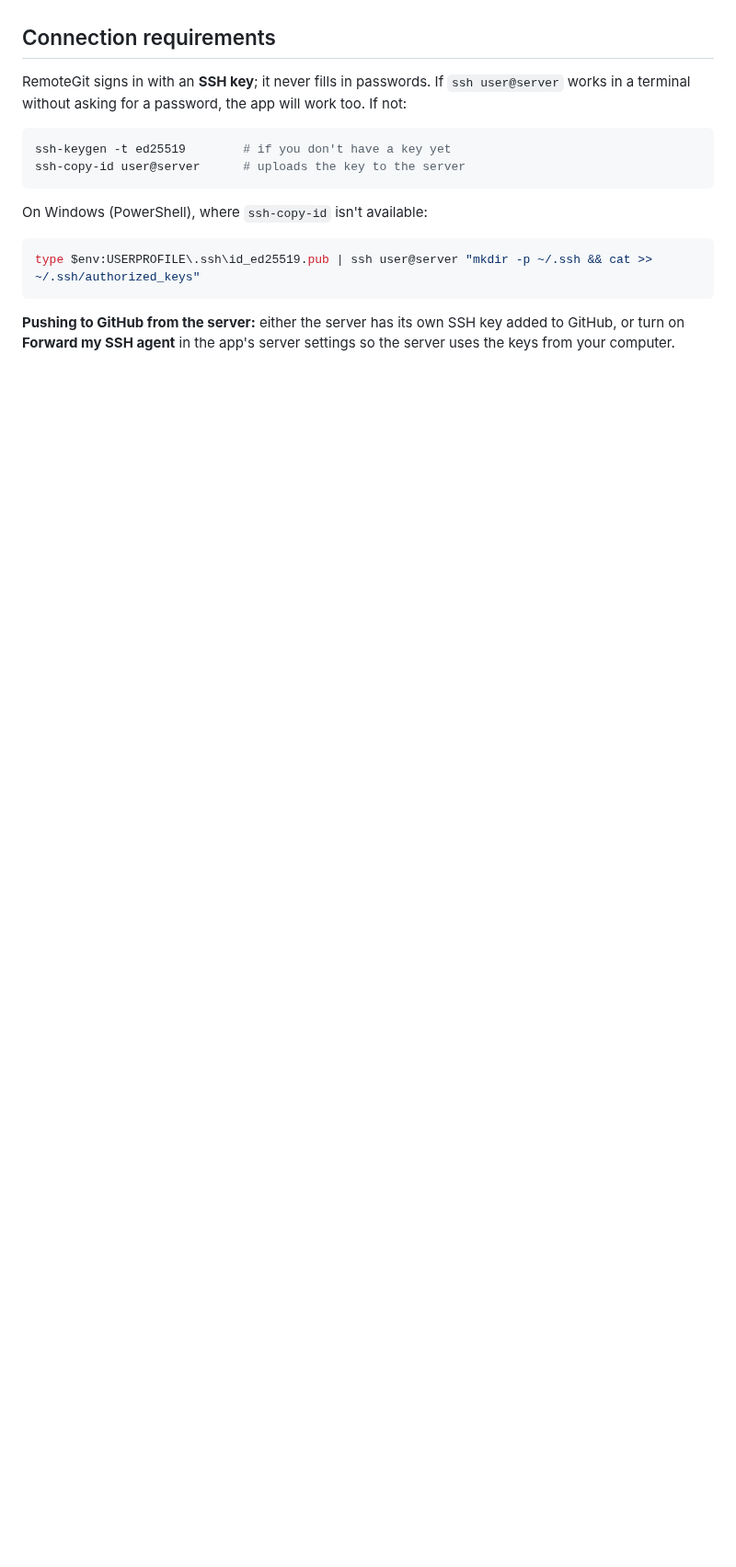
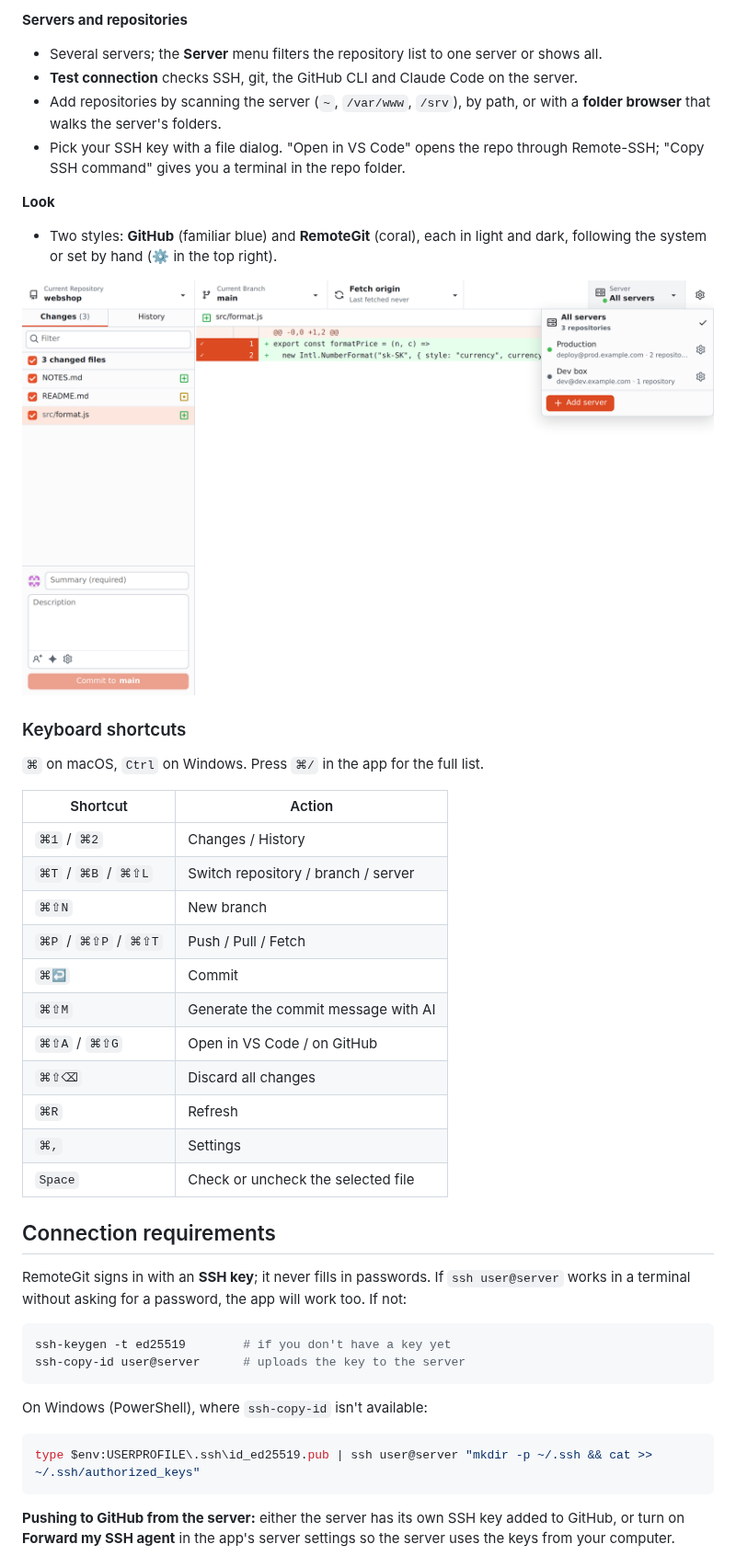
Before and after one commit to adammery/remotegit, a Markdown page: README.md, the part around one of its changes. Shown at 92% size. Rendered like a GitHub page; pictures changed too: docs/style-remotegit-light.png (added); blank space fills up the shorter version.

```diff
--- a/README.md
+++ b/README.md
@@ -28,3 +39,31 @@ Shortcuts: `⌘/Ctrl+Enter` commit · `⌘/Ctrl+1` / `2` Changes / History · `
+**Servers and repositories**
+- Several servers; the **Server** menu filters the repository list to one server or shows all.
+- **Test connection** checks SSH, git, the GitHub CLI and Claude Code on the server.
+- Add repositories by scanning the server (`~`, `/var/www`, `/srv`), by path, or with a **folder browser** that walks the server's folders.
+- Pick your SSH key with a file dialog. "Open in VS Code" opens the repo through Remote-SSH; "Copy SSH command" gives you a terminal in the repo folder.
+
+**Look**
+- Two styles: **GitHub** (familiar blue) and **RemoteGit** (coral), each in light and dark, following the system or set by hand (⚙ in the top right).
+
+![RemoteGit style, light](docs/style-remotegit-light.png)
+
+### Keyboard shortcuts
+
+`⌘` on macOS, `Ctrl` on Windows. Press `⌘/` in the app for the full list.
+
+| Shortcut | Action |
+|---|---|
+| `⌘1` / `⌘2` | Changes / History |
+| `⌘T` / `⌘B` / `⌘⇧L` | Switch repository / branch / server |
+| `⌘⇧N` | New branch |
+| `⌘P` / `⌘⇧P` / `⌘⇧T` | Push / Pull / Fetch |
+| `⌘↩` | Commit |
+| `⌘⇧M` | Generate the commit message with AI |
+| `⌘⇧A` / `⌘⇧G` | Open in VS Code / on GitHub |
+| `⌘⇧⌫` | Discard all changes |
+| `⌘R` | Refresh |
+| `⌘,` | Settings |
+| `Space` | Check or uncheck the selected file |
 
 ## Connection requirements
 
```
Also changed, not shown: other parts of README.md (+24 -13 lines), docs/branches.png (added), docs/history.png, docs/lines.png (added), docs/screenshot.png.
